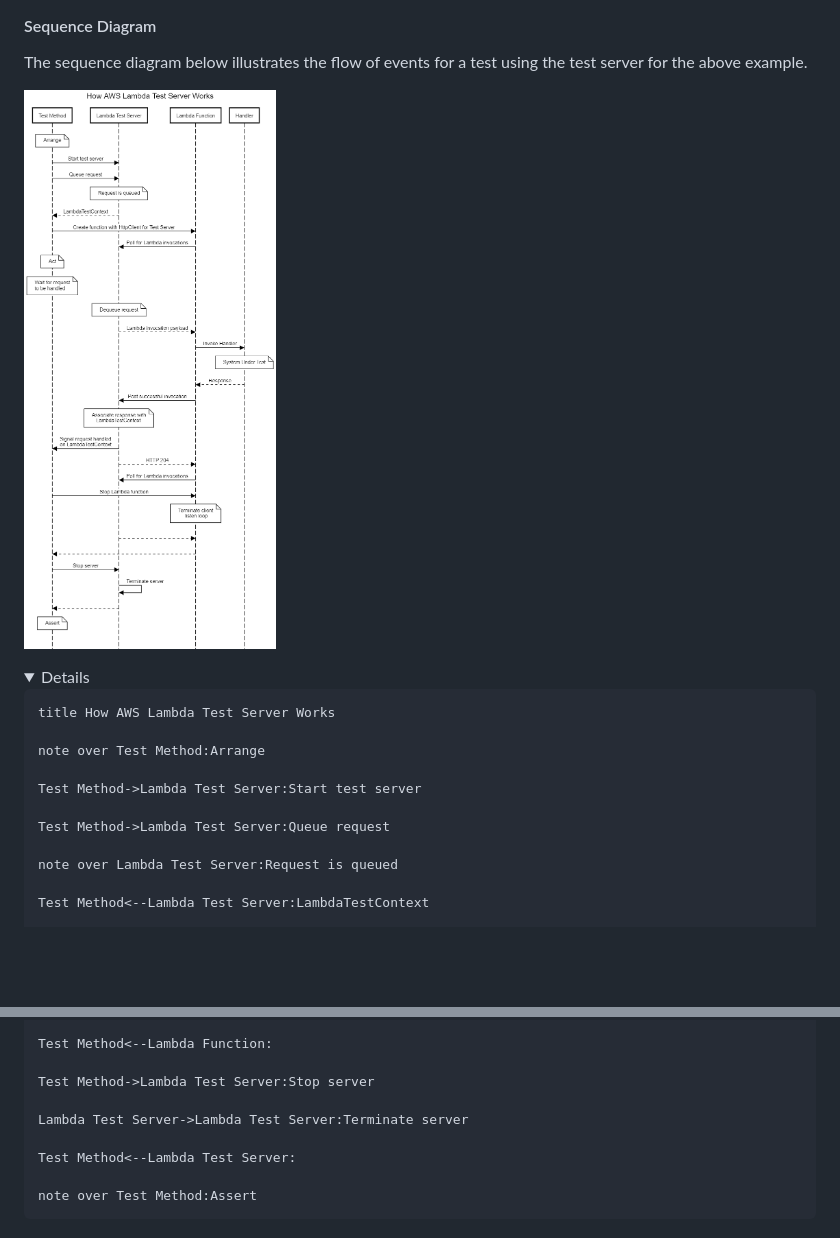
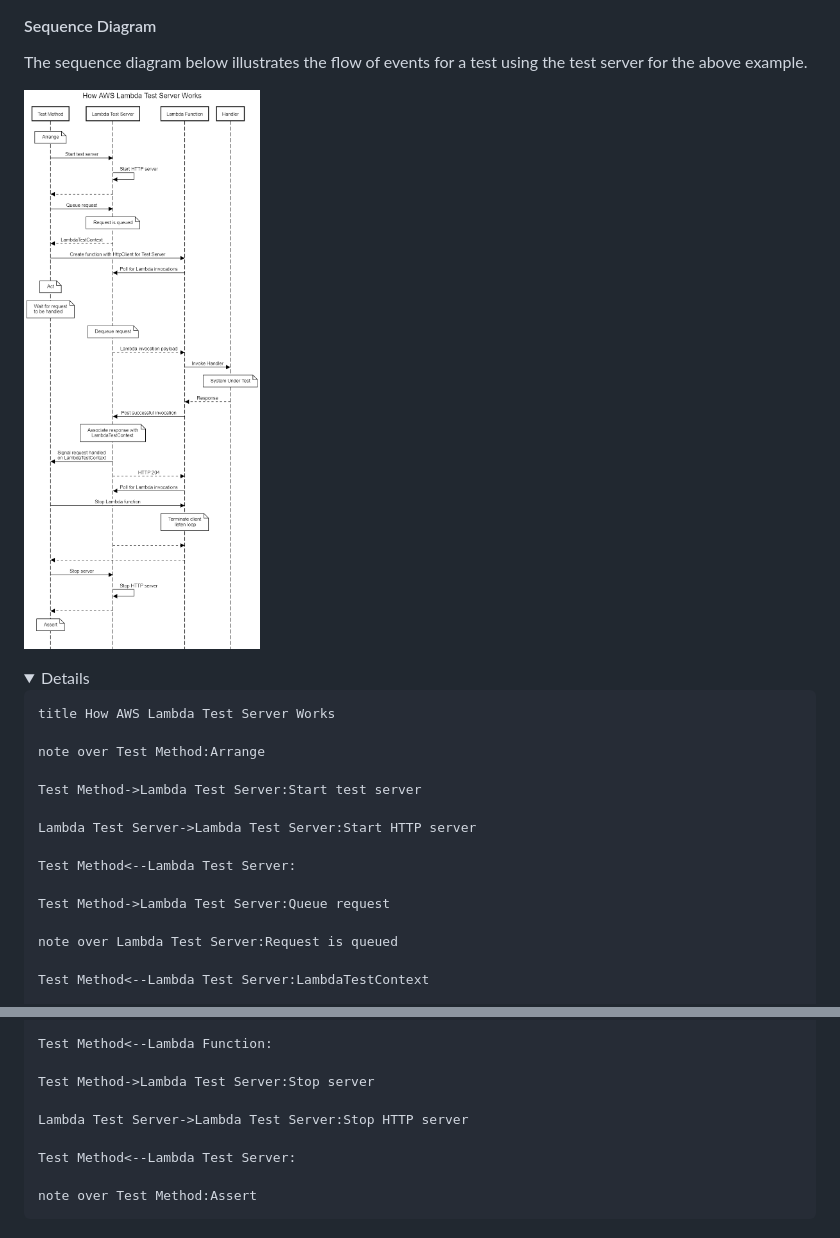
Before and after one commit to martincostello/lambda-test-server, a Markdown page: README.md, 2 parts joined by grey strips. Rendered like a GitHub page; pictures changed too: docs/sequence-diagram.png; folded sections open; blank space fills up the shorter version.

Commit message:
Show server start
Show where the HTTP server is started.

```diff
--- a/README.md
+++ b/README.md
@@ -138,6 +138,10 @@ note over Test Method:Arrange
 
 Test Method->Lambda Test Server:Start test server
 
+Lambda Test Server->Lambda Test Server:Start HTTP server
+
+Test Method<--Lambda Test Server:
+
 Test Method->Lambda Test Server:Queue request
 
 note over Lambda Test Server:Request is queued
@@ -182,7 +186,7 @@ Test Method<--Lambda Function:
 
 Test Method->Lambda Test Server:Stop server
 
-Lambda Test Server->Lambda Test Server:Terminate server
+Lambda Test Server->Lambda Test Server:Stop HTTP server
 
 Test Method<--Lambda Test Server:
 
```
